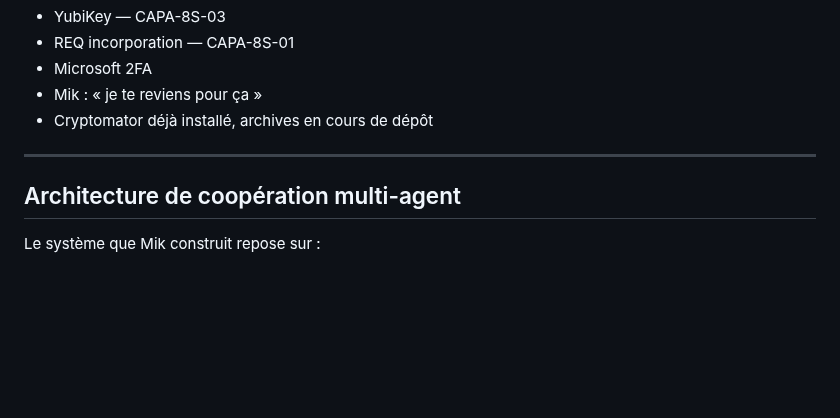
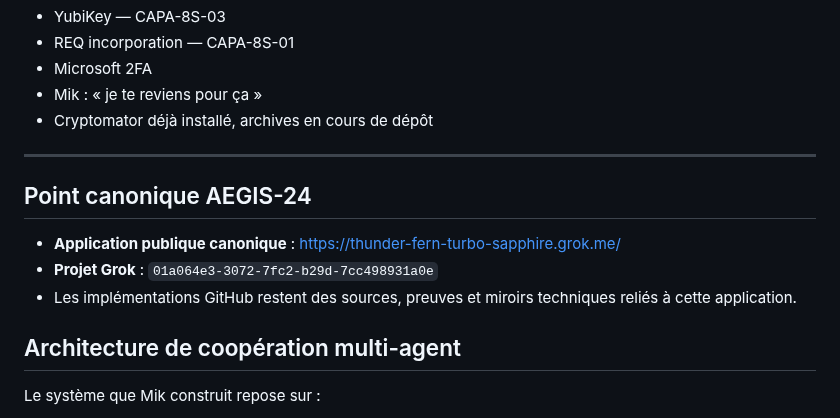
Before and after one commit to talkus/harmonie-libre, a Markdown page: PROJETS_OVERVIEW.md, the part around the change. Rendered like a GitHub page; blank space fills up the shorter version.

Commit message:
projects: route AEGIS-24 to canonical grok.me endpoint

```diff
--- a/PROJETS_OVERVIEW.md
+++ b/PROJETS_OVERVIEW.md
@@ -111,6 +111,12 @@ Commit : 244c32db (Anneau des 23) + commit suivant (overview)
 
 ---
 
+## Point canonique AEGIS-24
+
+- **Application publique canonique** : https://thunder-fern-turbo-sapphire.grok.me/
+- **Projet Grok** : `01a064e3-3072-7fc2-b29d-7cc498931a0e`
+- Les implémentations GitHub restent des sources, preuves et miroirs techniques reliés à cette application.
+
 ## Architecture de coopération multi-agent
 
 Le système que Mik construit repose sur :
```
